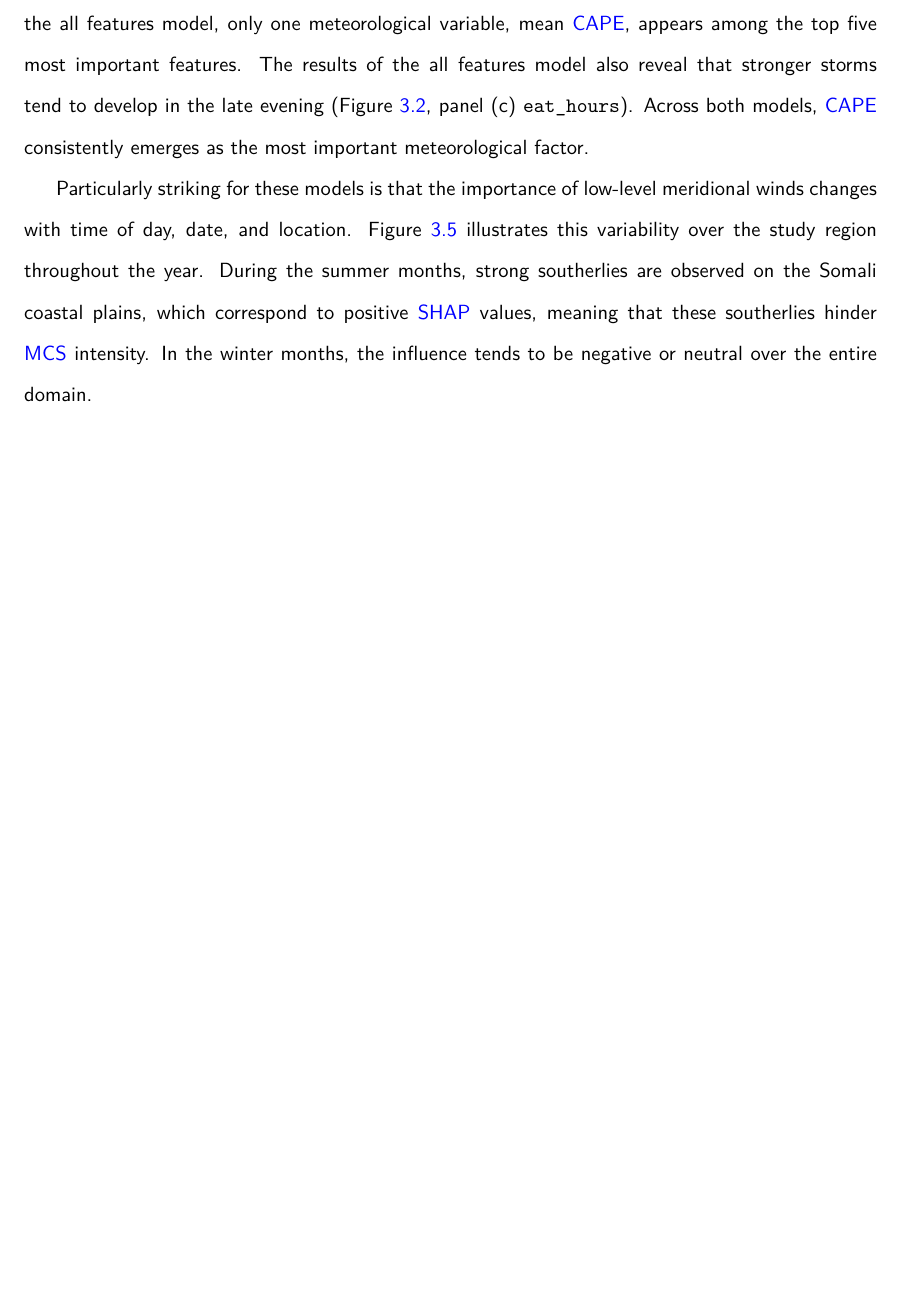
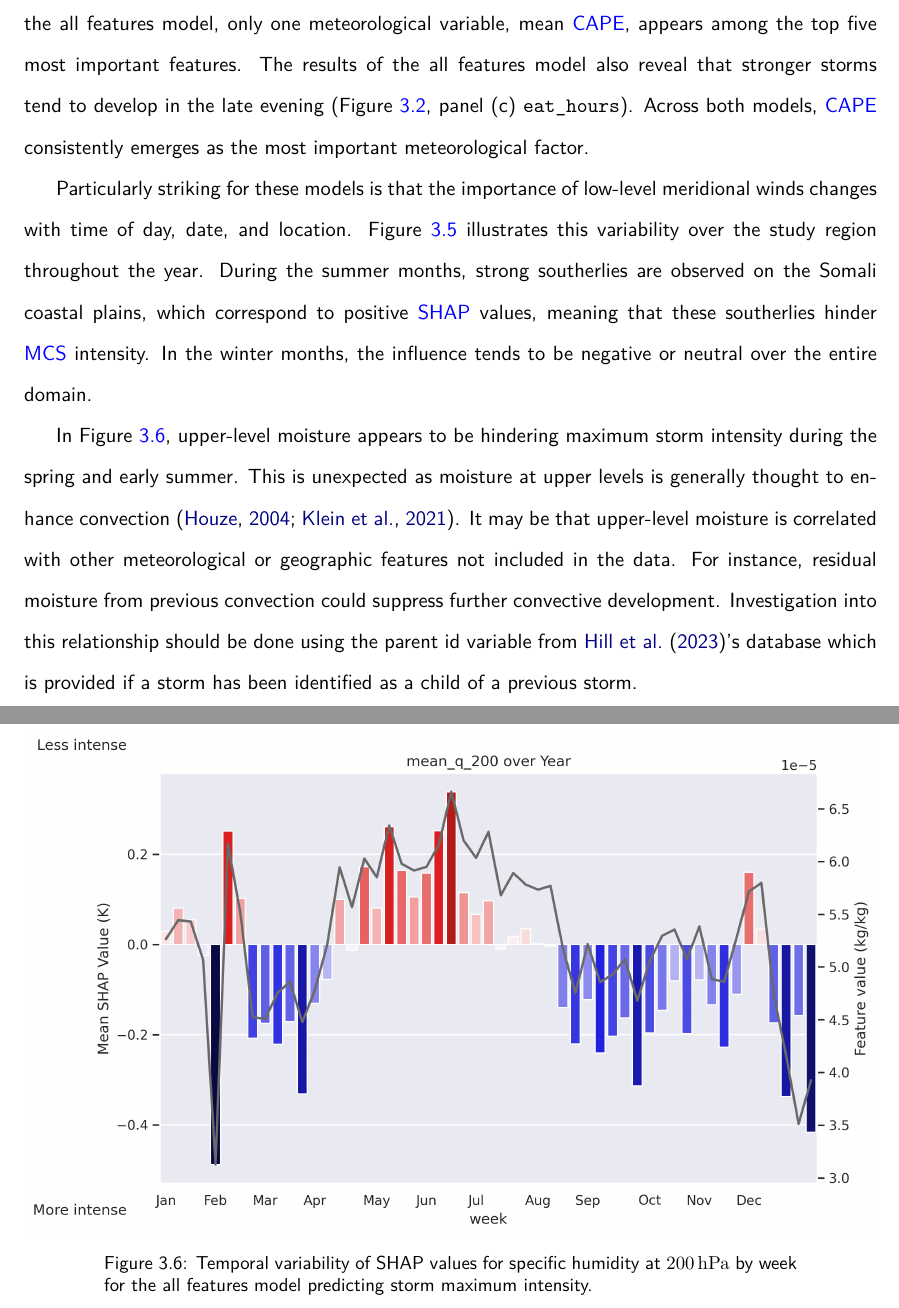
Before and after one commit to seangtkelley/uor-msc-dissertation-xai-african-storms, a LaTeX thesis (report/thesis.tex, which reads report/chapters/results.tex): part of page 38 of 77 before the commit and two parts of pages 38 and 44 of 78 after it, the two joined at a grey line, cut so that both start at the same text, the shorter picture padded with empty space. Compiled offline with pdfLaTeX.

Commit message:
mean q 200 analysis for storm max intensity

```diff
--- a/report/chapters/results.tex
+++ b/report/chapters/results.tex
@@ -78,6 +78,15 @@ Particularly striking for these models is that the importance of low-level merid
     \includegraphics[width=\textwidth]{../figures/generated/experiments/storm_max_intensity/geographic_corr/storm_max_intensity_era5_shap_mean_v850_map_by_month.png}
     \caption{Feature contribution of \SI{850}{\hecto\pascal} meridional wind over East Africa by month for storm maximum intensity prediction using \acrshort{era5} features. Plots are paired by month to compare mean \acrshort{shap} values (left) with feature values (right). For example, panel (a) shows mean \acrshort{shap} values for \SI{850}{\hecto\pascal} meridional wind for January measured in the units of the target variable (\unit{\kelvin}) and panel (b) shows the respective feature values for \SI{850}{\hecto\pascal} meridional wind for January in \unit{\meter\per\second}.}
     \label{fig:storm_max_intensity_era5_shap_mean_v850_map_by_month}
+\end{figure}
+
+In Figure \ref{fig:storm_max_intensity_all_shap_mean_q_200_by_week_over_year}, upper-level moisture appears to be hindering maximum storm intensity during the spring and early summer. This is unexpected as moisture at upper levels is generally thought to enhance convection \citep{Houze2004,Klein2021}. It may be that upper-level moisture is correlated with other meteorological or geographic features not included in the data. For instance, residual moisture from previous convection could suppress further convective development. Investigation into this relationship should be done using the parent id variable from \cite{Hill2023}'s database which is provided if a storm has been identified as a child of a previous storm.
+
+\begin{figure}[ht]
+    \centering
+    \includegraphics[width=\textwidth]{../figures/generated/experiments/storm_max_intensity/temporal_corr/storm_max_intensity_all_shap_mean_q_200_by_week_over_year.png}
+    \caption{Temporal variability of SHAP values for specific humidity at \SI{200}{\hecto\pascal} by week for the all features model predicting storm maximum intensity.}
+    \label{fig:storm_max_intensity_all_shap_mean_q_200_by_week_over_year}
 \end{figure}
 
 \clearpage
```
